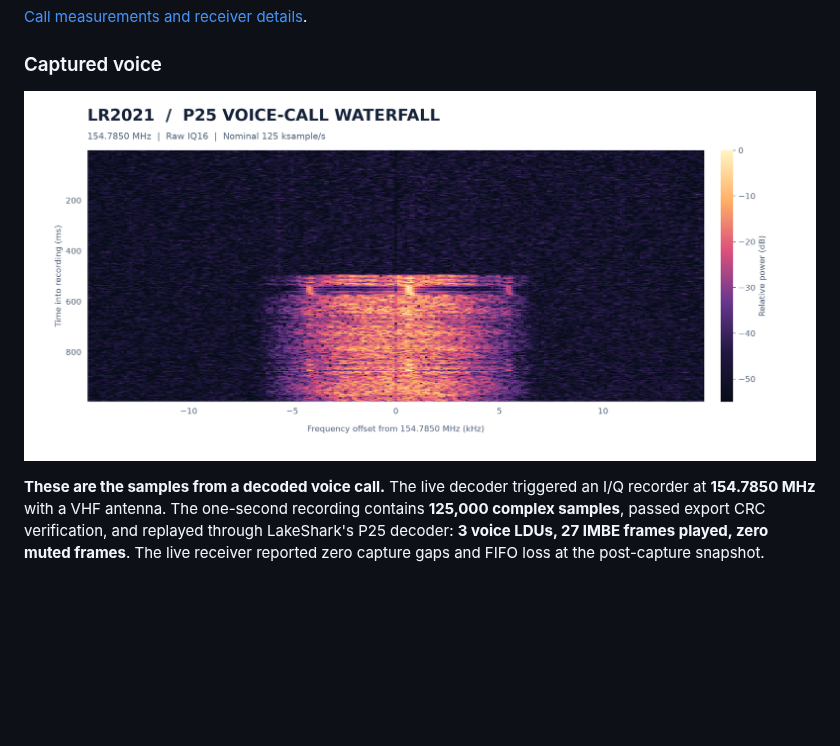
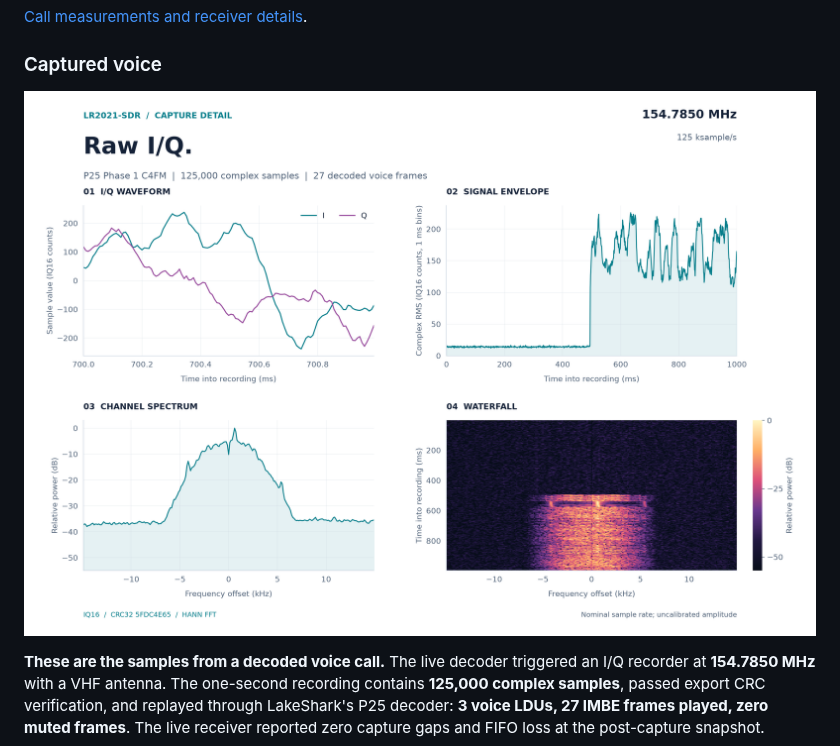
Before and after one commit to SAMS0N1TE/lr2021-sdr, a Markdown page: README.md, the part around the change. GitHub-like rendering; pictures changed too: docs/images/voice-four-panel-purple.png (added); blank space fills up the shorter version.

Commit message:
Add four-panel IQ voice capture figure

```diff
--- a/README.md
+++ b/README.md
@@ -84,7 +84,7 @@ zero FIFO loss and zero audio drops at the observed snapshot.
 
 ### Captured voice
 
-![LR2021 P25 voice-call waterfall at 154.7850 MHz](docs/images/voice-waterfall-purple.png)
+![LR2021 P25 voice capture: I/Q waveform, envelope, spectrum and waterfall](docs/images/voice-four-panel-purple.png)
 
 **These are the samples from a decoded voice call.** The live decoder triggered
 an I/Q recorder at **154.7850 MHz** with a VHF antenna. The one-second recording
```
Also changed, not shown: docs/voice-capture.md (+5 -2 lines), 2 other files.
